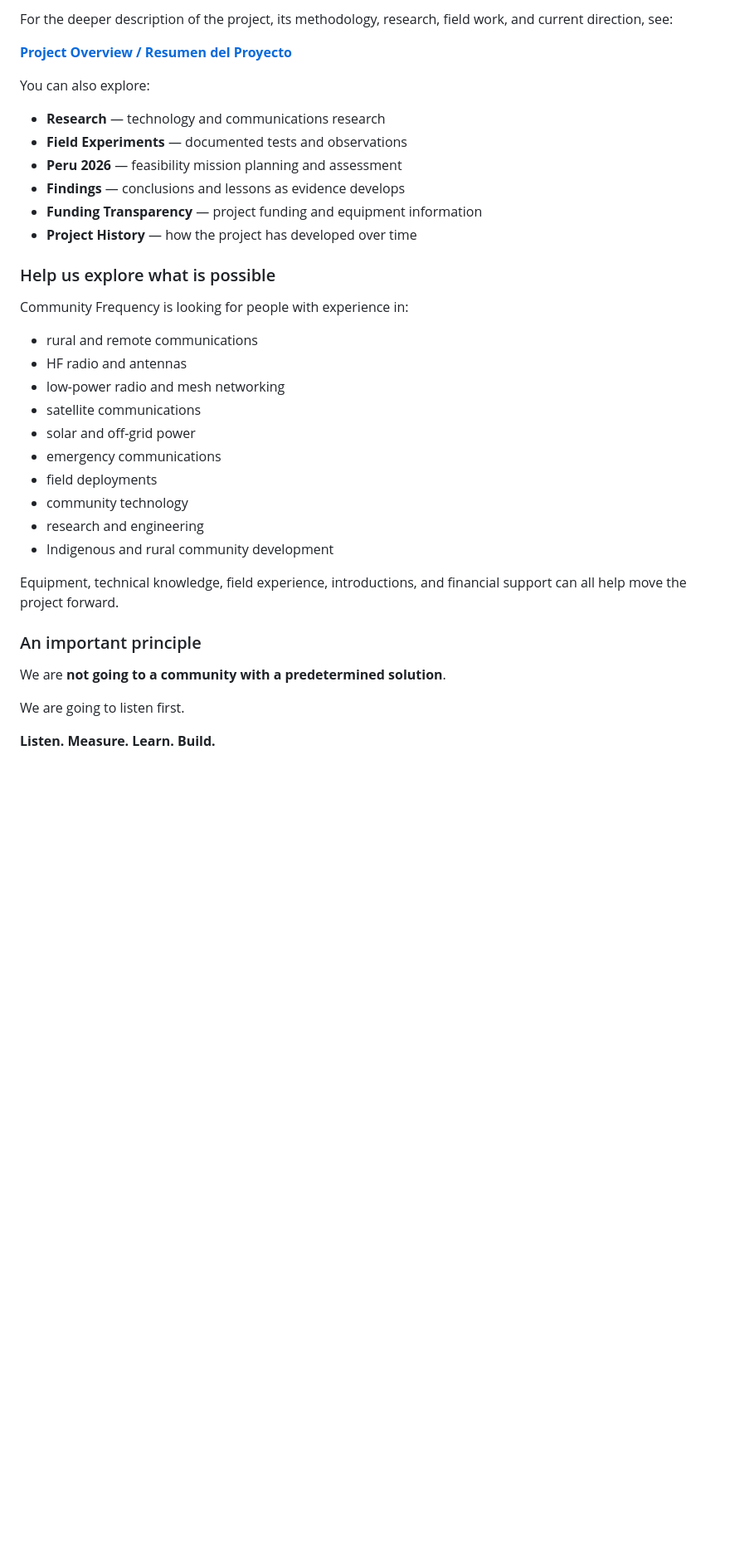
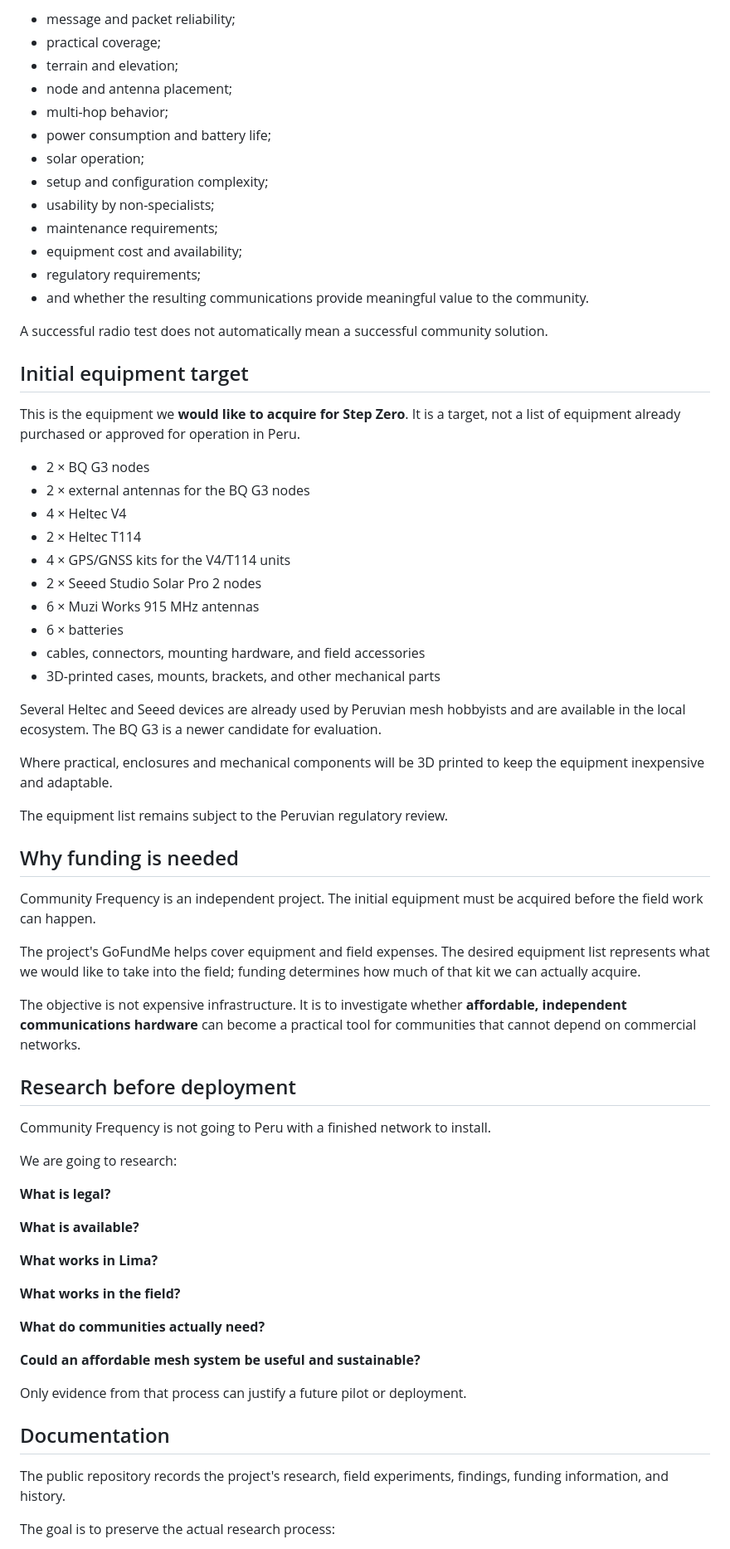
Before and after one commit to jurelex/community-frequency, a Markdown page: README.md, the part around one of its changes. Shown at 83% size. GitHub-like rendering; blank space fills up the shorter version.

```diff
--- a/README.md
+++ b/README.md
@@ -56,38 +59,72 @@ The results are being documented as an evolving public record. Measurements are
 
-For the deeper description of the project, its methodology, research, field work, and current direction, see:
+- message and packet reliability;
+- practical coverage;
+- terrain and elevation;
+- node and antenna placement;
+- multi-hop behavior;
+- power consumption and battery life;
+- solar operation;
+- setup and configuration complexity;
+- usability by non-specialists;
+- maintenance requirements;
+- equipment cost and availability;
+- regulatory requirements;
+- and whether the resulting communications provide meaningful value to the community.
 
-**[Project Overview / Resumen del Proyecto](00%20-%20Project/Project%20Overview.md)**
+A successful radio test does not automatically mean a successful community solution.
 
-You can also explore:
+## Initial equipment target
 
-- **Research** — technology and communications research
-- **Field Experiments** — documented tests and observations
-- **Peru 2026** — feasibility mission planning and assessment
-- **Findings** — conclusions and lessons as evidence develops
-- **Funding Transparency** — project funding and equipment information
-- **Project History** — how the project has developed over time
+This is the equipment we **would like to acquire for Step Zero**. It is a target, not a list of equipment already purchased or approved for operation in Peru.
 
-### Help us explore what is possible
+- 2 × BQ G3 nodes
+- 2 × external antennas for the BQ G3 nodes
+- 4 × Heltec V4
+- 2 × Heltec T114
+- 4 × GPS/GNSS kits for the V4/T114 units
+- 2 × Seeed Studio Solar Pro 2 nodes
+- 6 × Muzi Works 915 MHz antennas
+- 6 × batteries
+- cables, connectors, mounting hardware, and field accessories
+- 3D-printed cases, mounts, brackets, and other mechanical parts
 
-Community Frequency is looking for people with experience in:
+Several Heltec and Seeed devices are already used by Peruvian mesh hobbyists and are available in the local ecosystem. The BQ G3 is a newer candidate for evaluation.
 
-- rural and remote communications
-- HF radio and antennas
-- low-power radio and mesh networking
-- satellite communications
-- solar and off-grid power
-- emergency communications
-- field deployments
-- community technology
-- research and engineering
-- Indigenous and rural community development
+Where practical, enclosures and mechanical components will be 3D printed to keep the equipment inexpensive and adaptable.
 
-Equipment, technical knowledge, field experience, introductions, and financial support can all help move the project forward.
+The equipment list remains subject to the Peruvian regulatory review.
 
-### An important principle
+## Why funding is needed
 
-We are **not going to a community with a predetermined solution**.
+Community Frequency is an independent project. The initial equipment must be acquired before the field work can happen.
 
-We are going to listen first.
+The project's GoFundMe helps cover equipment and field expenses. The desired equipment list represents what we would like to take into the field; funding determines how much of that kit we can actually acquire.
 
-**Listen. Measure. Learn. Build.**
+The objective is not expensive infrastructure. It is to investigate whether **affordable, independent communications hardware** can become a practical tool for communities that cannot depend on commercial networks.
+
+## Research before deployment
+
+Community Frequency is not going to Peru with a finished network to install.
+
+We are going to research:
+
+**What is legal?**
+
+**What is available?**
+
+**What works in Lima?**
+
+**What works in the field?**
+
+**What do communities actually need?**
+
+**Could an affordable mesh system be useful and sustainable?**
+
+Only evidence from that process can justify a future pilot or deployment.
+
+## Documentation
+
+The public repository records the project's research, field experiments, findings, funding information, and history.
+
+The goal is to preserve the actual research process:
+
```
Also changed, not shown: other parts of README.md (+154 -84 lines).
